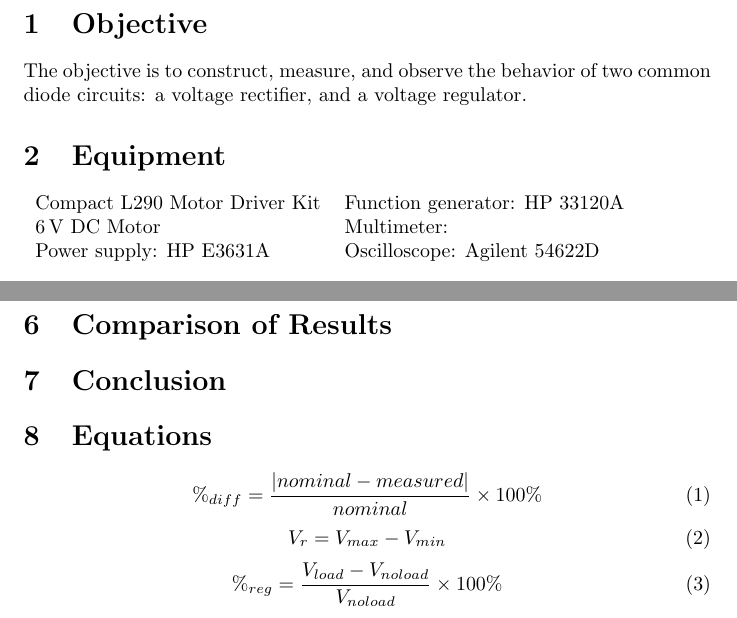
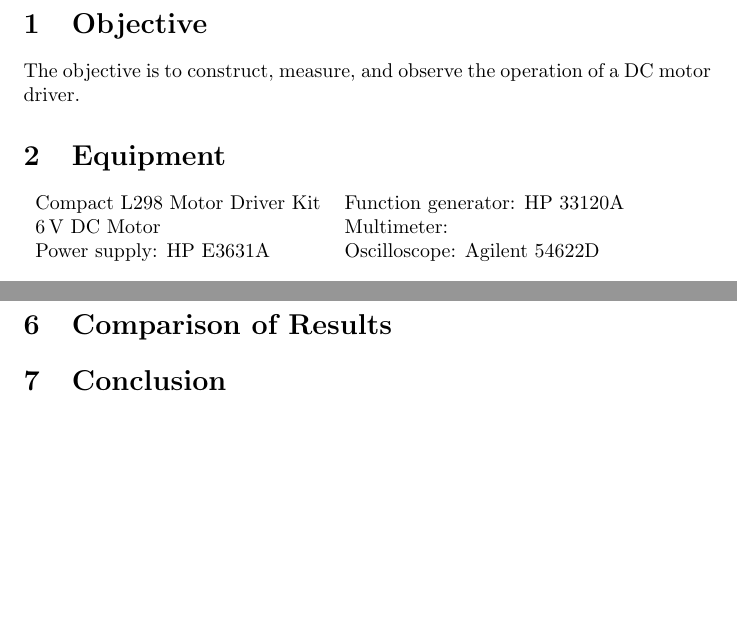
Before and after one commit to charlespittman/massive-ironman, a LaTeX document (school/elec_313/lab4/tex/report.tex): two parts of pages 2 and 3 of 3, joined at a grey line, cut so that both start at the same text, the shorter picture padded with empty space. Compiled offline with pdfLaTeX.

Commit message:
Changed objective, added header file

```diff
--- a/school/elec_313/lab4/tex/report.tex
+++ b/school/elec_313/lab4/tex/report.tex
@@ -53,16 +1,17 @@
-\renewcommand{\labelenumi}{\alph{enumi}.}
+% Trying to break the document up a bit.  This command simply inserts the contents of the file at this point.  It contains the document license, preamble, and title page: things that aren't likely to change more than once.  This can be used to separate discrete parts of a document into files that're easier to edit at one time.
+\input{./header.tex}
 
 \section{Objective}
 \label{sec:objective}
 
-The objective is to construct, measure, and observe the behavior of two common diode circuits: a voltage rectifier, and a voltage regulator.
+The objective is to construct, measure, and observe the operation of a DC motor driver.
 
 \section{Equipment}
 \label{sec:equipment}
 
 \begin{tabular}{ll}
   \centering
-  Compact L290 Motor Driver Kit & Function generator: HP 33120A \\
+  Compact L298 Motor Driver Kit & Function generator: HP 33120A \\
   \SI{6}{V} DC Motor            & Multimeter:        \\
   Power supply: HP E3631A       & Oscilloscope: Agilent 54622D  \\
 \end{tabular}
@@ -143,26 +92,26 @@ The objective is to construct, measure, and observe the behavior of two common d
 %%% There's no reason to refer to equations after the first time in such a short document.  Once in the procedure should be good enough.  :D
 % As seen in Figure~\ref{fig:rect_vp_vdc}, as the peak voltage of the rectifier circuit increases, the rectifier DC voltage increases.  Also, as load resistance is increased on the rectifier, it decreases the percent ripple as shown in Table~\ref{tab:load_v_ripple}.  This was probably because the increase of resistance reduced the amount of current that could be dissipated from the capacitor over the same amount of time before it was “charged up” again.  Additionally, the percent ripple would likely decrease as input frequency increases because there would be a smaller time interval for the capacitor to discharge.
 
-\section{Equations}
-\label{sec:equations}
+% \section{Equations}
+% \label{sec:equations}
 
-% LaTeX sees blank lines as a start of another paragraph.  To avoid
-% unnecessary vertical spaces between equations, and still visually
-% separate in source, put a comment between them.
-%
-\begin{equation}
-  \label{eq:percent_diff}
-  \%_{diff} = \frac{|nominal - measured|}{nominal}\times 100\%
-\end{equation}
-%
-\begin{equation}
-  \label{eq:ripple}
-  V_r = V_{max} - V_{min}
-\end{equation}
-%
-\begin{equation}
-  \label{eq:volt_reg}
-  \%_{reg} = \frac{V_{load} - V_{no load}}{V_{no load}}\times 100\%
-\end{equation}
+% % LaTeX sees blank lines as a start of another paragraph.  To avoid
+% % unnecessary vertical spaces between equations, and still visually
+% % separate in source, put a comment between them.
+% %
+% \begin{equation}
+%   \label{eq:percent_diff}
+%   \%_{diff} = \frac{|nominal - measured|}{nominal}\times 100\%
+% \end{equation}
+% %
+% \begin{equation}
+%   \label{eq:ripple}
+%   V_r = V_{max} - V_{min}
+% \end{equation}
+% %
+% \begin{equation}
+%   \label{eq:volt_reg}
+%   \%_{reg} = \frac{V_{load} - V_{no load}}{V_{no load}}\times 100\%
+% \end{equation}
 
 \end{document}
```
Also changed, not shown: school/elec_313/lab4/tex/header.tex (added, +53 -0 lines), school/elec_313/lab4/tex/report.pdf, school/elec_313/lab4/tex/report.tex (52 more changed lines).
